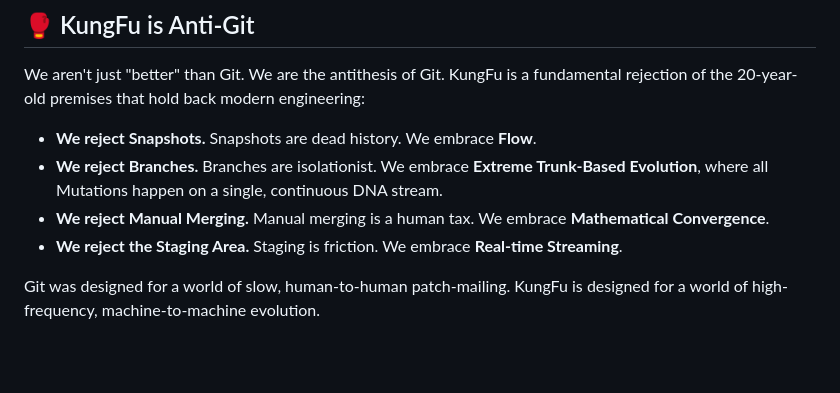
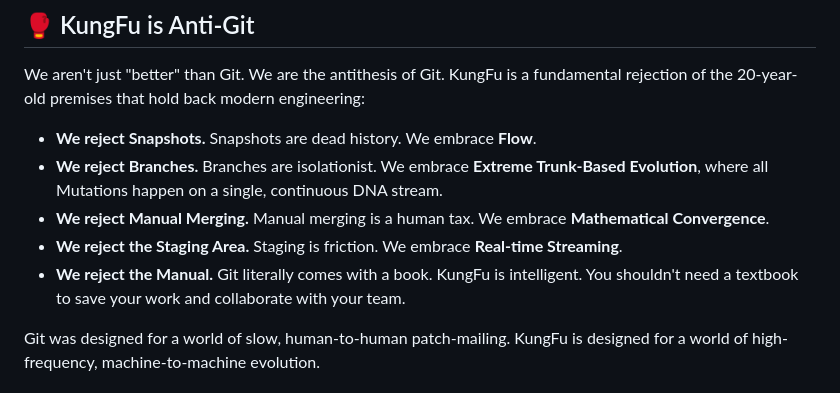
Before and after one commit to k8nstantin/kungfu, a Markdown page: README.md, the part around the change. GitHub-like rendering; blank space fills up the shorter version.

Commit message:
docs: add the 'Git comes with a book' comparison to Anti-Git section

```diff
--- a/README.md
+++ b/README.md
@@ -70,6 +70,7 @@ We aren't just "better" than Git. We are the antithesis of Git. KungFu is a fund
 - **We reject Branches.** Branches are isolationist. We embrace **Extreme Trunk-Based Evolution**, where all Mutations happen on a single, continuous DNA stream.
 - **We reject Manual Merging.** Manual merging is a human tax. We embrace **Mathematical Convergence**.
 - **We reject the Staging Area.** Staging is friction. We embrace **Real-time Streaming**.
+- **We reject the Manual.** Git literally comes with a book. KungFu is intelligent. You shouldn't need a textbook to save your work and collaborate with your team.
 
 Git was designed for a world of slow, human-to-human patch-mailing. KungFu is designed for a world of high-frequency, machine-to-machine evolution.
 
```
